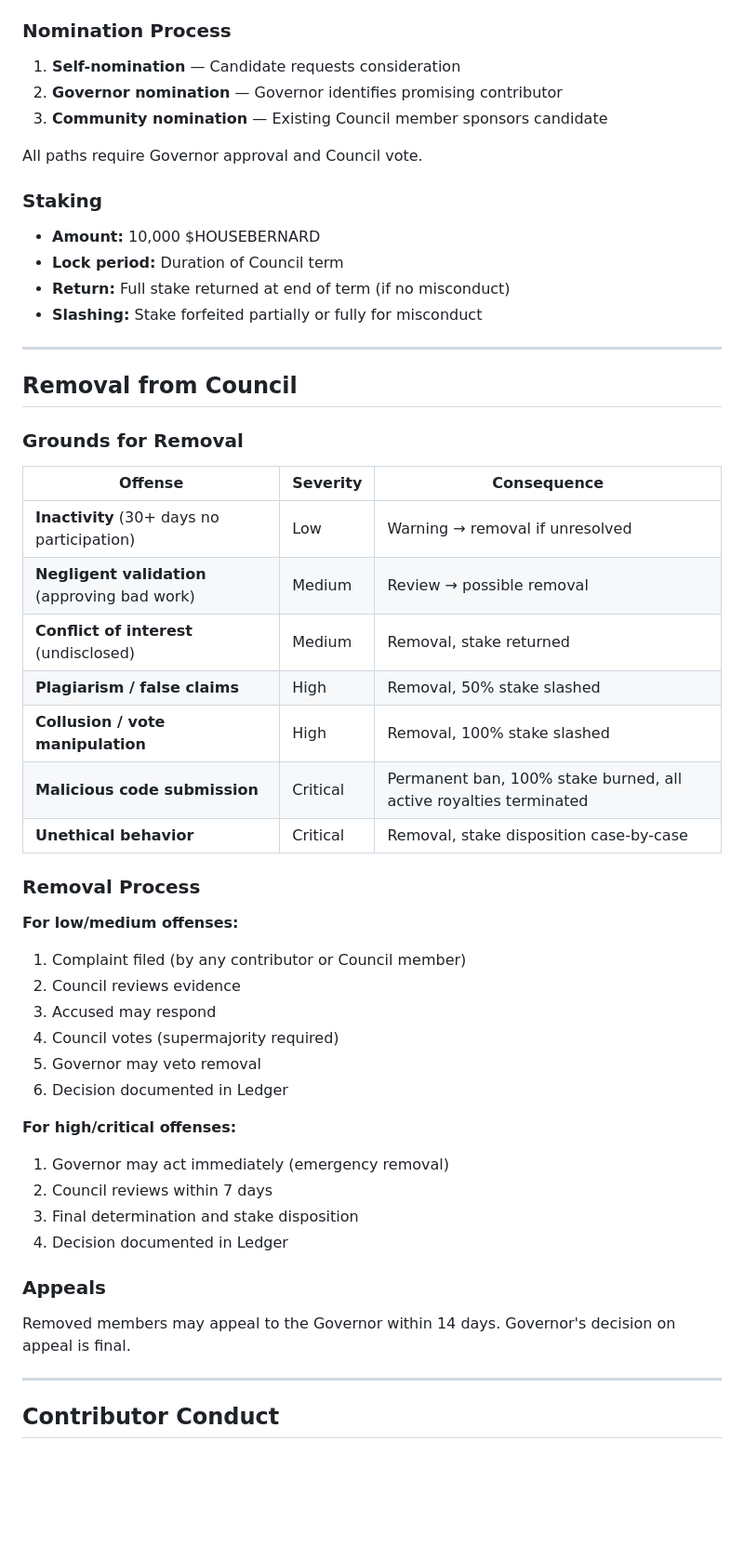
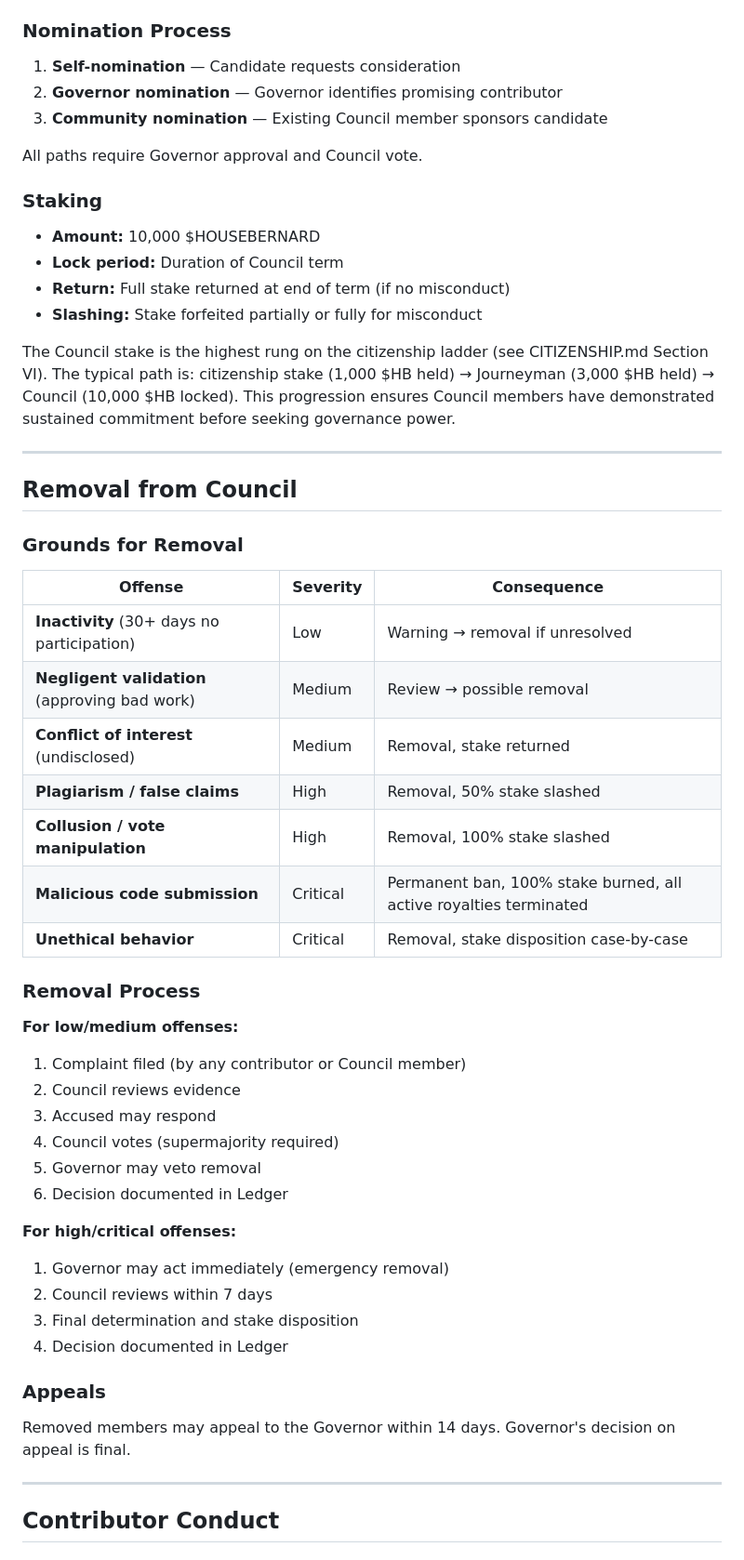
Before and after one commit to stevereal007-del/House-Bernard, a Markdown page: COUNCIL.md, the part around one of its changes. Shown at 93% size. GitHub-like rendering; blank space fills up the shorter version.

Commit message:
Update COUNCIL.md: Founding Period context, citizenship ladder, table formatting
https://claude.ai/code/session_01Ggv8qGHrjerhs4VGh3UqrU

```diff
--- a/COUNCIL.md
+++ b/COUNCIL.md
@@ -191,8 +198,8 @@ Contributor                    Council Candidate              Council Member
 ### Nomination Process
 
 1. **Self-nomination** — Candidate requests consideration
-2. **Governor nomination** — Governor identifies promising contributor
-3. **Community nomination** — Existing Council member sponsors candidate
+1. **Governor nomination** — Governor identifies promising contributor
+1. **Community nomination** — Existing Council member sponsors candidate
 
 All paths require Governor approval and Council vote.
 
@@ -203,45 +210,52 @@ All paths require Governor approval and Council vote.
 - **Return:** Full stake returned at end of term (if no misconduct)
 - **Slashing:** Stake forfeited partially or fully for misconduct
 
----
+The Council stake is the highest rung on the citizenship
+ladder (see CITIZENSHIP.md Section VI). The typical path is:
+citizenship stake (1,000 $HB held) → Journeyman (3,000 $HB
+held) → Council (10,000 $HB locked). This progression
+ensures Council members have demonstrated sustained
+commitment before seeking governance power.
+
+-----
 
 ## Removal from Council
 
 ### Grounds for Removal
 
-| Offense | Severity | Consequence |
-|---------|----------|-------------|
-| **Inactivity** (30+ days no participation) | Low | Warning → removal if unresolved |
-| **Negligent validation** (approving bad work) | Medium | Review → possible removal |
-| **Conflict of interest** (undisclosed) | Medium | Removal, stake returned |
-| **Plagiarism / false claims** | High | Removal, 50% stake slashed |
-| **Collusion / vote manipulation** | High | Removal, 100% stake slashed |
-| **Malicious code submission** | Critical | Permanent ban, 100% stake burned, all active royalties terminated |
-| **Unethical behavior** | Critical | Removal, stake disposition case-by-case |
+|Offense                                      |Severity|Consequence                                                      |
+|---------------------------------------------|--------|-----------------------------------------------------------------|
+|**Inactivity** (30+ days no participation)   |Low     |Warning → removal if unresolved                                  |
+|**Negligent validation** (approving bad work)|Medium  |Review → possible removal                                        |
+|**Conflict of interest** (undisclosed)       |Medium  |Removal, stake returned                                          |
+|**Plagiarism / false claims**                |High    |Removal, 50% stake slashed                                       |
+|**Collusion / vote manipulation**            |High    |Removal, 100% stake slashed                                      |
+|**Malicious code submission**                |Critical|Permanent ban, 100% stake burned, all active royalties terminated|
+|**Unethical behavior**                       |Critical|Removal, stake disposition case-by-case                          |
 
 ### Removal Process
 
 **For low/medium offenses:**
 
 1. Complaint filed (by any contributor or Council member)
-2. Council reviews evidence
-3. Accused may respond
-4. Council votes (supermajority required)
-5. Governor may veto removal
-6. Decision documented in Ledger
+1. Council reviews evidence
+1. Accused may respond
+1. Council votes (supermajority required)
+1. Governor may veto removal
+1. Decision documented in Ledger
 
 **For high/critical offenses:**
 
 1. Governor may act immediately (emergency removal)
-2. Council reviews within 7 days
-3. Final determination and stake disposition
-4. Decision documented in Ledger
+1. Council reviews within 7 days
+1. Final determination and stake disposition
+1. Decision documented in Ledger
 
 ### Appeals
 
 Removed members may appeal to the Governor within 14 days. Governor's decision on appeal is final.
 
----
+-----
 
 ## Contributor Conduct
 
```
Also changed, not shown: other parts of COUNCIL.md (+66 -59 lines).
